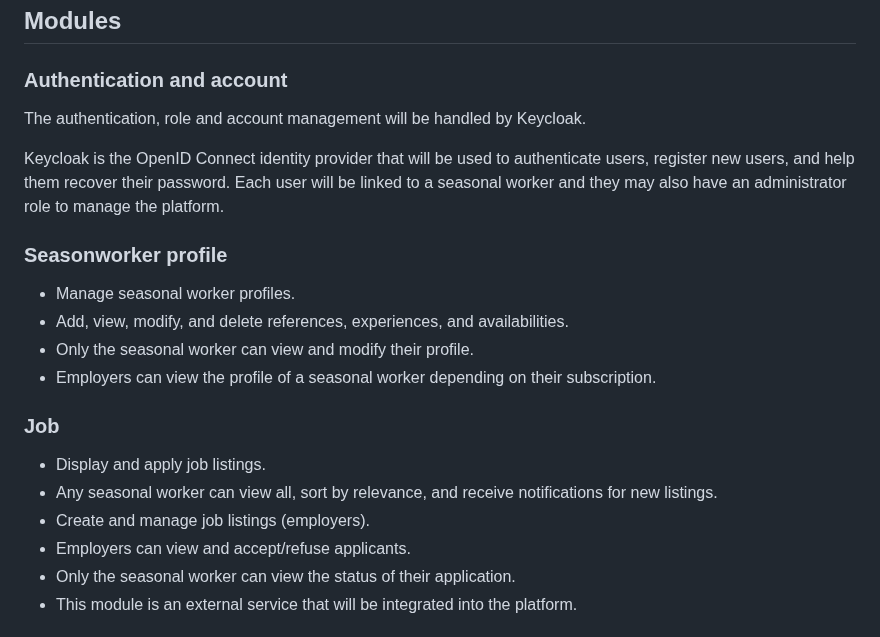
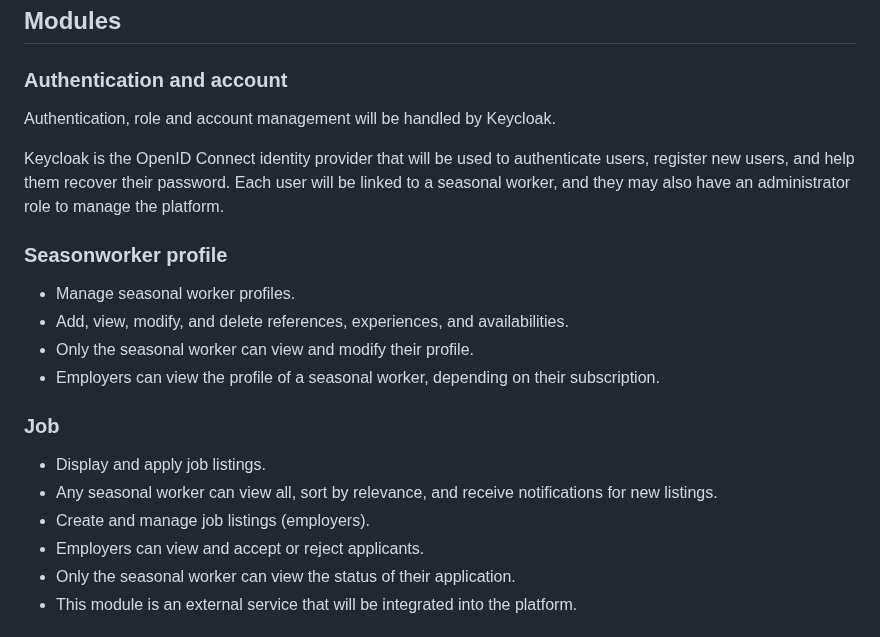
Before and after one commit to thomas-mauran/LinkedOut, a Markdown page: docs/analysis_doc.md, the part around one of its changes. Rendered like a GitHub page.

Commit message:
docs: fix typos in analysis doc

```diff
--- a/docs/analysis_doc.md
+++ b/docs/analysis_doc.md
@@ -401,23 +401,23 @@ This table stores addresses.
 
 ### Authentication and account
 
-The authentication, role and account management will be handled by Keycloak.
+Authentication, role and account management will be handled by Keycloak.
 
-Keycloak is the OpenID Connect identity provider that will be used to authenticate users, register new users, and help them recover their password. Each user will be linked to a seasonal worker and they may also have an administrator role to manage the platform.
+Keycloak is the OpenID Connect identity provider that will be used to authenticate users, register new users, and help them recover their password. Each user will be linked to a seasonal worker, and they may also have an administrator role to manage the platform.
 
 ### Seasonworker profile
 
 - Manage seasonal worker profiles.
 - Add, view, modify, and delete references, experiences, and availabilities.
 - Only the seasonal worker can view and modify their profile.
-- Employers can view the profile of a seasonal worker depending on their subscription.
+- Employers can view the profile of a seasonal worker, depending on their subscription.
 
 ### Job
 
 - Display and apply job listings.
 - Any seasonal worker can view all, sort by relevance, and receive notifications for new listings.
 - Create and manage job listings (employers).
-- Employers can view and accept/refuse applicants.
+- Employers can view and accept or reject applicants.
 - Only the seasonal worker can view the status of their application.
 - This module is an external service that will be integrated into the platform.
 
```
Also changed, not shown: other parts of docs/analysis_doc.md (+9 -9 lines).
